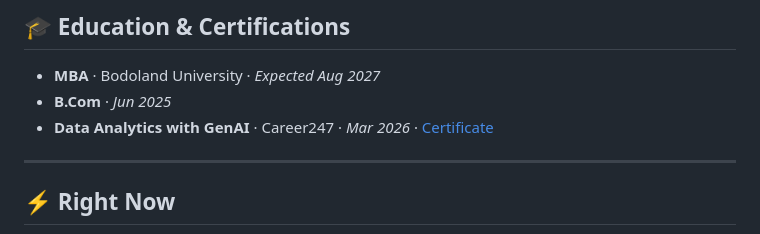
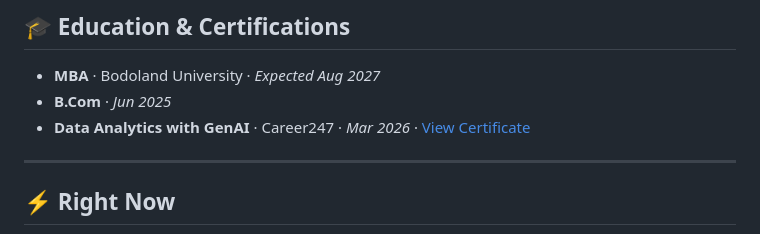
Before and after one commit to Dipjyoti-Karmakar/Dipjyoti-Karmakar, a Markdown page: README.md, the part around the change. GitHub-like rendering.

```diff
--- a/README.md
+++ b/README.md
@@ -73,7 +73,7 @@ Prospecting and pipeline work using data-driven targeting. The role sits at the
 
 - **MBA** · Bodoland University · *Expected Aug 2027*
 - **B.Com** · *Jun 2025*
-- **Data Analytics with GenAI** · Career247 · *Mar 2026* · [Certificate]([https://career247.edmingle.com/verify/C2472558])
+- **Data Analytics with GenAI** · Career247 · *Mar 2026* · [View Certificate](https://career247.edmingle.com/verify/C2472558)
 
 ---
 
```
